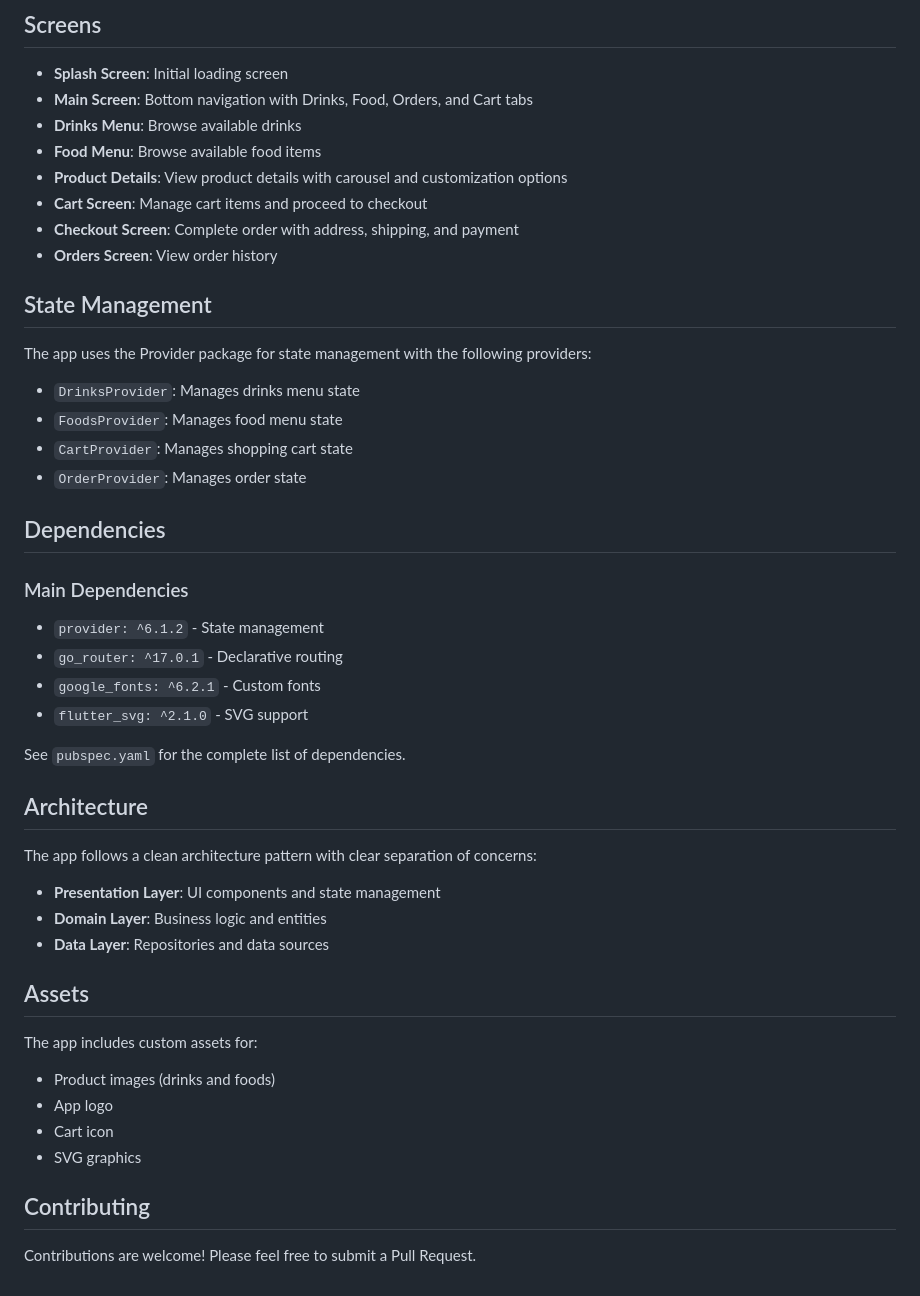
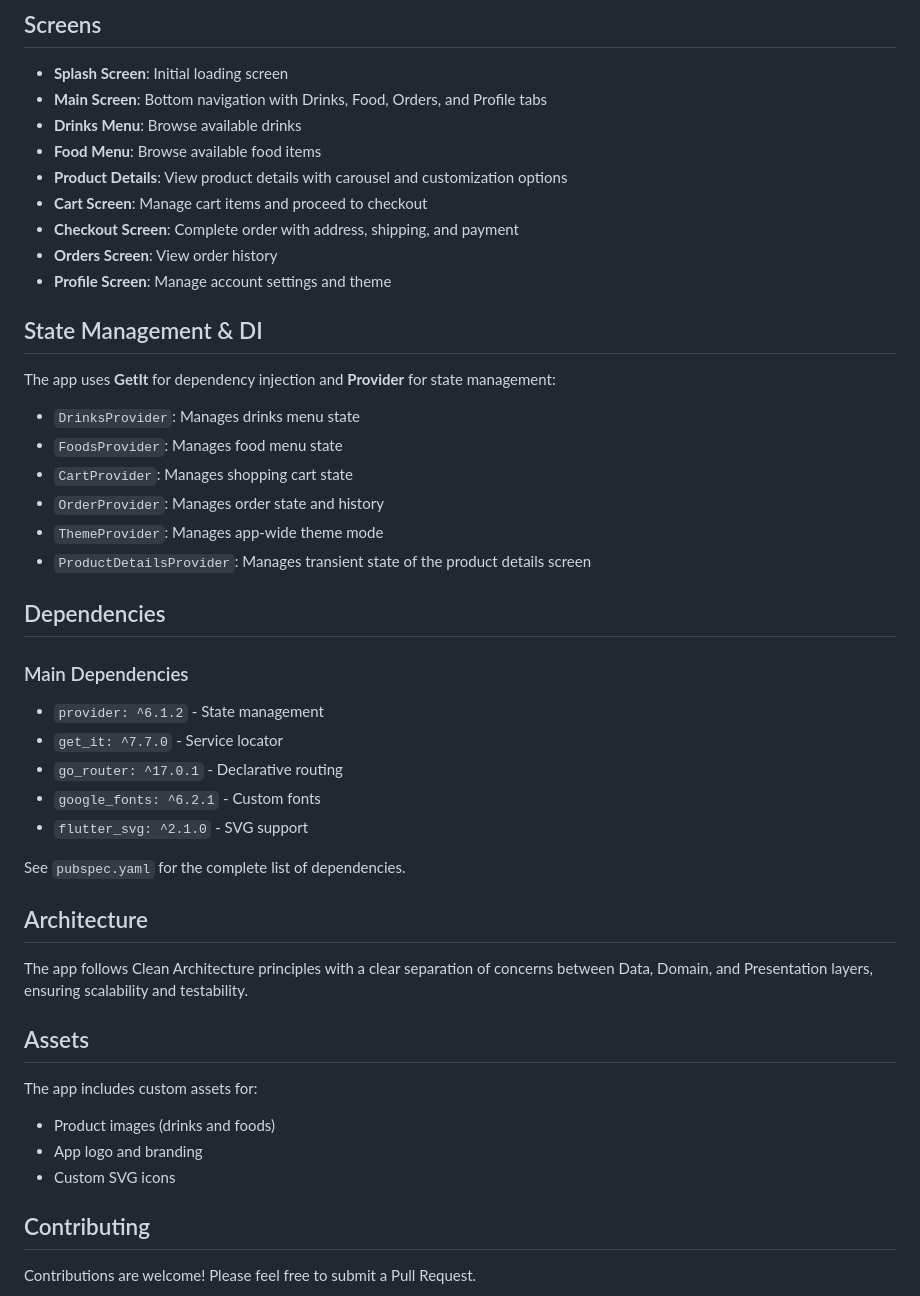
Before and after one commit to samir-227/Ala_Saree3, a Markdown page: README.md, the part around one of its changes. Drawn GitHub-style.

```diff
--- a/README.md
+++ b/README.md
@@ -69,27 +71,31 @@ flutter run
 ## Screens
 
 - **Splash Screen**: Initial loading screen
-- **Main Screen**: Bottom navigation with Drinks, Food, Orders, and Cart tabs
+- **Main Screen**: Bottom navigation with Drinks, Food, Orders, and Profile tabs
 - **Drinks Menu**: Browse available drinks
 - **Food Menu**: Browse available food items
 - **Product Details**: View product details with carousel and customization options
 - **Cart Screen**: Manage cart items and proceed to checkout
 - **Checkout Screen**: Complete order with address, shipping, and payment
 - **Orders Screen**: View order history
+- **Profile Screen**: Manage account settings and theme
 
-## State Management
+## State Management & DI
 
-The app uses the Provider package for state management with the following providers:
+The app uses **GetIt** for dependency injection and **Provider** for state management:
 
 - `DrinksProvider`: Manages drinks menu state
 - `FoodsProvider`: Manages food menu state
 - `CartProvider`: Manages shopping cart state
-- `OrderProvider`: Manages order state
+- `OrderProvider`: Manages order state and history
+- `ThemeProvider`: Manages app-wide theme mode
+- `ProductDetailsProvider`: Manages transient state of the product details screen
 
 ## Dependencies
 
 ### Main Dependencies
 - `provider: ^6.1.2` - State management
+- `get_it: ^7.7.0` - Service locator
 - `go_router: ^17.0.1` - Declarative routing
 - `google_fonts: ^6.2.1` - Custom fonts
 - `flutter_svg: ^2.1.0` - SVG support
@@ -98,19 +104,14 @@ See `pubspec.yaml` for the complete list of dependencies.
 
 ## Architecture
 
-The app follows a clean architecture pattern with clear separation of concerns:
-
-- **Presentation Layer**: UI components and state management
-- **Domain Layer**: Business logic and entities
-- **Data Layer**: Repositories and data sources
+The app follows Clean Architecture principles with a clear separation of concerns between Data, Domain, and Presentation layers, ensuring scalability and testability.
 
 ## Assets
 
 The app includes custom assets for:
 - Product images (drinks and foods)
-- App logo
-- Cart icon
-- SVG graphics
+- App logo and branding
+- Custom SVG icons
 
 ## Contributing
 
```
Also changed, not shown: other parts of README.md (+16 -14 lines), APP_FUNCTIONALITY.md (+64 -52 lines).
